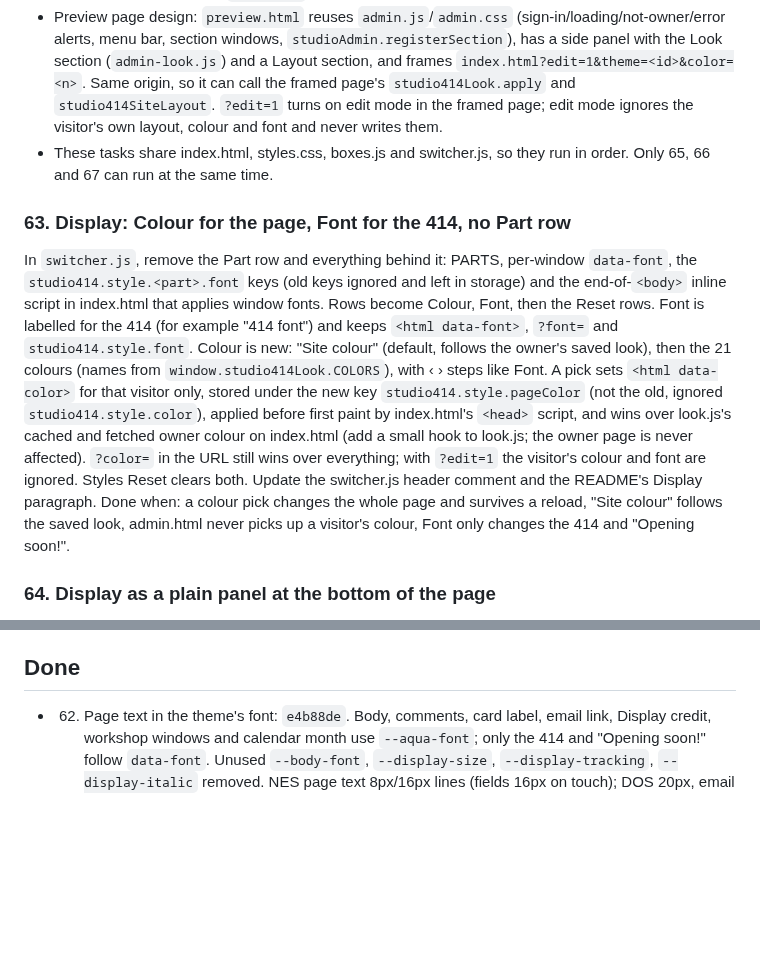
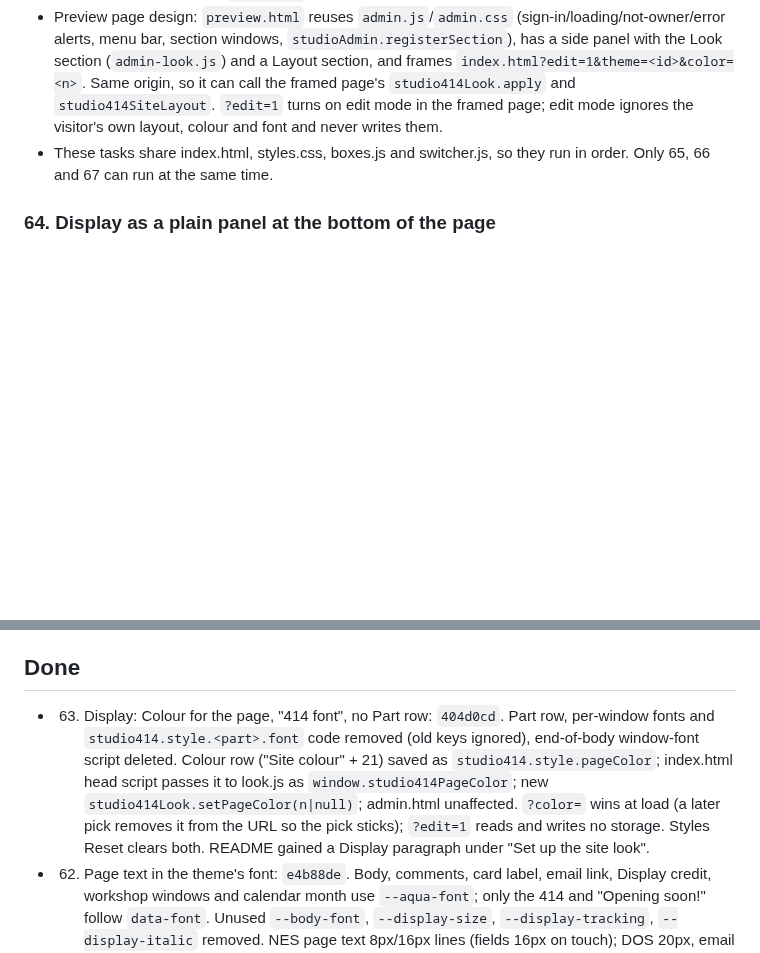
Before and after one commit to reservetempo/studio-414, a Markdown page: .claude/plan.md, 2 parts joined by grey strips. Rendered like a GitHub page; blank space fills up the shorter version.

Commit message:
Update plan

```diff
--- a/.claude/plan.md
+++ b/.claude/plan.md
@@ -15,10 +15,6 @@ Managed by the main session (see CLAUDE.md). `/z <items>` adds tasks; `/z` works
 - Saved in `site_settings` as the row with key `layout` (public read, owner write, like `look` and `wallpaper`). No row means today's CSS layout exactly. Task 67 sets the value's shape and documents it at the top of `layout.js`; later tasks read it there.
 - Preview page design: `preview.html` reuses `admin.js`/`admin.css` (sign-in/loading/not-owner/error alerts, menu bar, section windows, `studioAdmin.registerSection`), has a side panel with the Look section (`admin-look.js`) and a Layout section, and frames `index.html?edit=1&theme=<id>&color=<n>`. Same origin, so it can call the framed page's `studio414Look.apply` and `studio414SiteLayout`. `?edit=1` turns on edit mode in the framed page; edit mode ignores the visitor's own layout, colour and font and never writes them.
 - These tasks share index.html, styles.css, boxes.js and switcher.js, so they run in order. Only 65, 66 and 67 can run at the same time.
-
-### 63. Display: Colour for the page, Font for the 414, no Part row
-
-In `switcher.js`, remove the Part row and everything behind it: PARTS, per-window `data-font`, the `studio414.style.<part>.font` keys (old keys ignored and left in storage) and the end-of-`<body>` inline script in index.html that applies window fonts. Rows become Colour, Font, then the Reset rows. Font is labelled for the 414 (for example "414 font") and keeps `<html data-font>`, `?font=` and `studio414.style.font`. Colour is new: "Site colour" (default, follows the owner's saved look), then the 21 colours (names from `window.studio414Look.COLORS`), with ‹ › steps like Font. A pick sets `<html data-color>` for that visitor only, stored under the new key `studio414.style.pageColor` (not the old, ignored `studio414.style.color`), applied before first paint by index.html's `<head>` script, and wins over look.js's cached and fetched owner colour on index.html (add a small hook to look.js; the owner page is never affected). `?color=` in the URL still wins over everything; with `?edit=1` the visitor's colour and font are ignored. Styles Reset clears both. Update the switcher.js header comment and the README's Display paragraph. Done when: a colour pick changes the whole page and survives a reload, "Site colour" follows the saved look, admin.html never picks up a visitor's colour, Font only changes the 414 and "Opening soon!".
 
 ### 64. Display as a plain panel at the bottom of the page
 
@@ -78,6 +74,7 @@ Every theme task: start from `themes/README.md` (the guide) and the shared facts
 
 ## Done
 
+- 63. Display: Colour for the page, "414 font", no Part row: `404d0cd`. Part row, per-window fonts and `studio414.style.<part>.font` code removed (old keys ignored), end-of-body window-font script deleted. Colour row ("Site colour" + 21) saved as `studio414.style.pageColor`; index.html head script passes it to look.js as `window.studio414PageColor`; new `studio414Look.setPageColor(n|null)`; admin.html unaffected. `?color=` wins at load (a later pick removes it from the URL so the pick sticks); `?edit=1` reads and writes no storage. Styles Reset clears both. README gained a Display paragraph under "Set up the site look".
 - 62. Page text in the theme's font: `e4b88de`. Body, comments, card label, email link, Display credit, workshop windows and calendar month use `--aqua-font`; only the 414 and "Opening soon!" follow `data-font`. Unused `--body-font`, `--display-size`, `--display-tracking`, `--display-italic` removed. NES page text 8px/16px lines (fields 16px on touch); DOS 20px, email link on two lines with an extra card row. The email link now wraps after "at" on the 300px card in most themes (button sits above it). Win98 comments show its 11px pixel font at 17px (chunky but readable; small follow-up in win98.css if wanted). Ran ~190k tokens.
 - 61. README wording: `e085358`. Removed "still to come" from the owner-page, wallpaper and look paragraphs; they now describe the Wallpaper and Look sections in the present tense.
 - 60. Sign-in form in every theme: `5a27ca9`. Rules in each theme's "Owner page → Alerts" part, following each theme's workshop-form fields: win98 11px labels and 22px sunken fields with Sign in centred; system6 Chicago-weight labels over Geneva fields; nes 8px labels and 32px fields; psone light uppercase labels and 30px fields; dos uppercase labels on their own rows. Touch screens keep 16px field text (DOS keeps 20px). Contrast passes for all 21 colours; no horizontal scroll at 375px; Aqua unchanged. win98, system6 and dos labels end in a colon ("Email:"); to drop them, delete `.admin-label::after` in those files.
```
